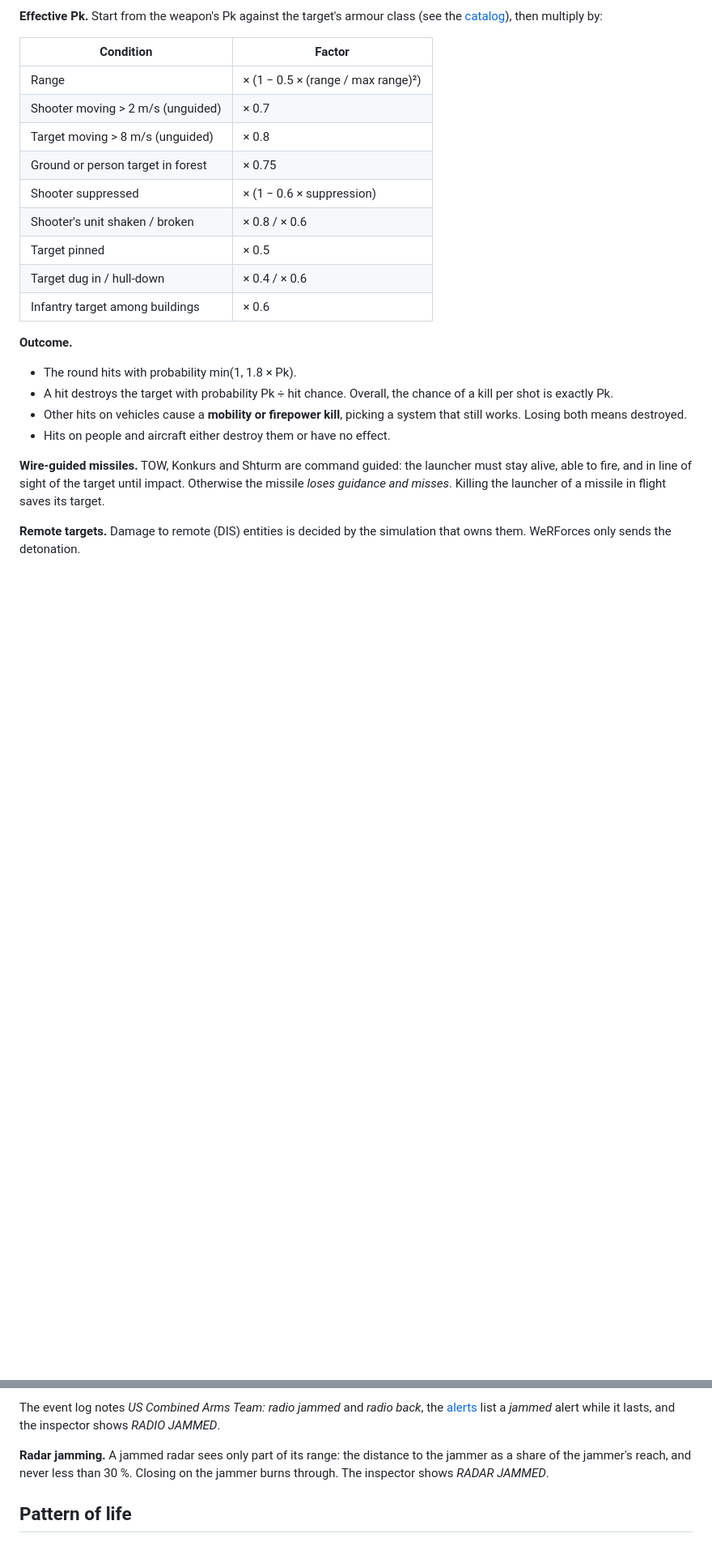
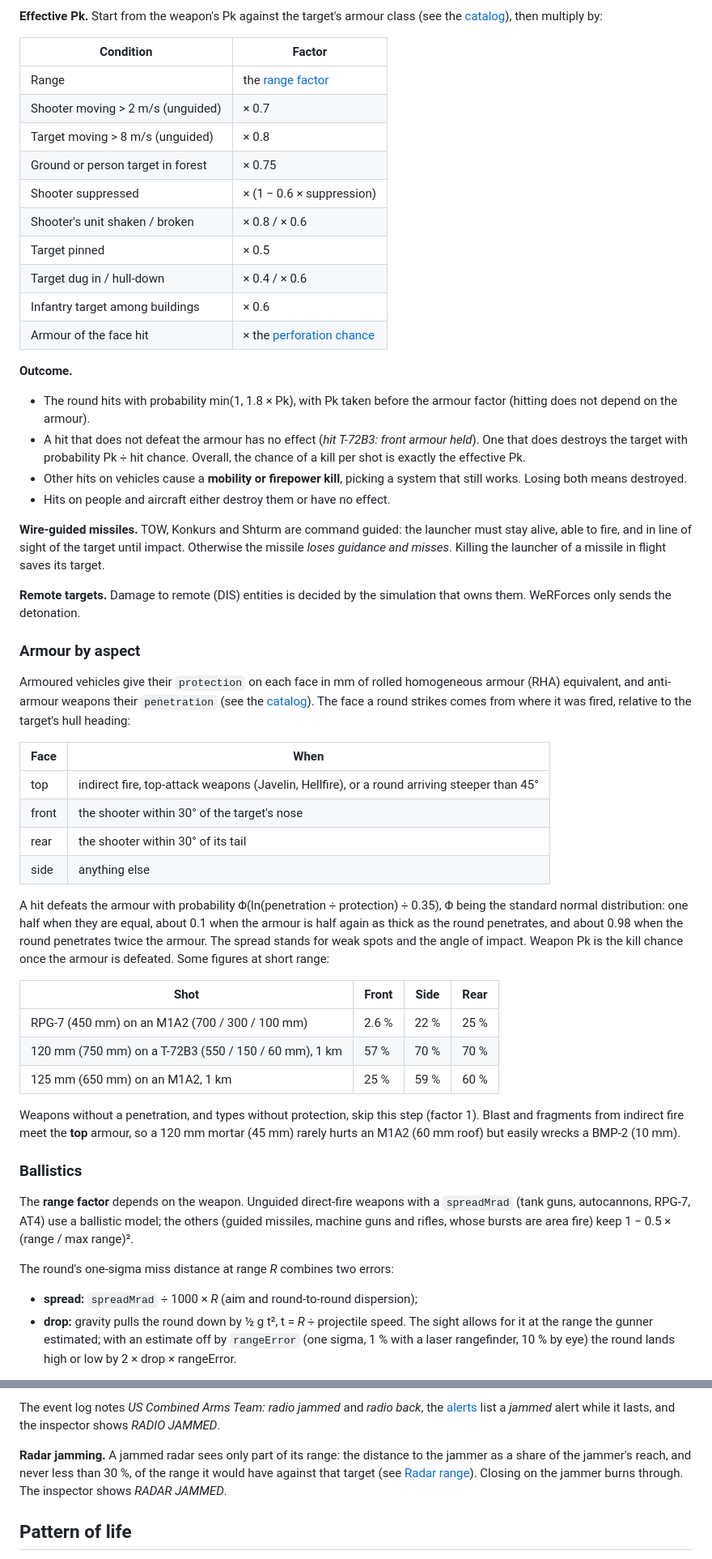
Before and after one commit to hfelabs-boop/WeRForces, a Markdown page: docs/concepts.md, 2 parts joined by grey strips. Shown at 81% size. Rendered like a GitHub page; blank space fills up the shorter version.

```diff
--- a/docs/concepts.md
+++ b/docs/concepts.md
@@ -412,7 +432,7 @@ speeds up or turns while the round is in flight is missed.
 
 | Condition | Factor |
 | --- | --- |
-| Range | × (1 − 0.5 × (range / max range)²) |
+| Range | the [range factor](#ballistics) |
 | Shooter moving > 2 m/s (unguided) | × 0.7 |
 | Target moving > 8 m/s (unguided) | × 0.8 |
 | Ground or person target in forest | × 0.75 |
@@ -421,12 +441,15 @@ speeds up or turns while the round is in flight is missed.
 | Target pinned | × 0.5 |
 | Target dug in / hull-down | × 0.4 / × 0.6 |
 | Infantry target among buildings | × 0.6 |
+| Armour of the face hit | × the [perforation chance](#armour-by-aspect) |
 
 **Outcome.**
 
-- The round hits with probability min(1, 1.8 × Pk).
-- A hit destroys the target with probability Pk ÷ hit chance. Overall, the
-  chance of a kill per shot is exactly Pk.
+- The round hits with probability min(1, 1.8 × Pk), with Pk taken before the
+  armour factor (hitting does not depend on the armour).
+- A hit that does not defeat the armour has no effect (*hit T-72B3: front
+  armour held*). One that does destroys the target with probability Pk ÷ hit
+  chance. Overall, the chance of a kill per shot is exactly the effective Pk.
 - Other hits on vehicles cause a **mobility or firepower kill**, picking a system
   that still works. Losing both means destroyed.
 - Hits on people and aircraft either destroy them or have no effect.
@@ -438,3 +461,51 @@ of a missile in flight saves its target.
 
 **Remote targets.** Damage to remote (DIS) entities is decided by the
 simulation that owns them. WeRForces only sends the detonation.
+
+### Armour by aspect
+
+Armoured vehicles give their `protection` on each face in mm of rolled
+homogeneous armour (RHA) equivalent, and anti-armour weapons their
+`penetration` (see the [catalog](reference/catalog.md)). The face a round strikes
+comes from where it was fired, relative to the target's hull heading:
+
+| Face | When |
+| --- | --- |
+| top | indirect fire, top-attack weapons (Javelin, Hellfire), or a round arriving steeper than 45° |
+| front | the shooter within 30° of the target's nose |
+| rear | the shooter within 30° of its tail |
+| side | anything else |
+
+A hit defeats the armour with probability Φ(ln(penetration ÷ protection) ÷
+0.35), Φ being the standard normal distribution: one half when they are equal,
+about 0.1 when the armour is half again as thick as the round penetrates, and
+about 0.98 when the round penetrates twice the armour. The spread stands for
+weak spots and the angle of impact. Weapon Pk is the kill chance once the armour
+is defeated. Some figures at short range:
+
+| Shot | Front | Side | Rear |
+| --- | --- | --- | --- |
+| RPG-7 (450 mm) on an M1A2 (700 / 300 / 100 mm) | 2.6 % | 22 % | 25 % |
+| 120 mm (750 mm) on a T-72B3 (550 / 150 / 60 mm), 1 km | 57 % | 70 % | 70 % |
+| 125 mm (650 mm) on an M1A2, 1 km | 25 % | 59 % | 60 % |
+
+Weapons without a penetration, and types without protection, skip this step
+(factor 1). Blast and fragments from indirect fire meet the **top** armour, so
+a 120 mm mortar (45 mm) rarely hurts an M1A2 (60 mm roof) but easily wrecks a
+BMP-2 (10 mm).
+
+### Ballistics
+
+The **range factor** depends on the weapon. Unguided direct-fire weapons with a
+`spreadMrad` (tank guns, autocannons, RPG-7, AT4) use a ballistic model; the
+others (guided missiles, machine guns and rifles, whose bursts are area fire)
+keep 1 − 0.5 × (range / max range)².
+
+The round's one-sigma miss distance at range *R* combines two errors:
+
+- **spread:** `spreadMrad` ÷ 1000 × *R* (aim and round-to-round dispersion);
+- **drop:** gravity pulls the round down by ½ g t², t = *R* ÷ projectile speed.
+  The sight allows for it at the range the gunner estimated; with an estimate
+  off by `rangeError` (one sigma, 1 % with a laser rangefinder, 10 % by eye) the
+  round lands high or low by 2 × drop × rangeError.
+
@@ -564,8 +651,9 @@ The event log notes *US Combined Arms Team: radio jammed* and *radio back*, the
 the inspector shows *RADIO JAMMED*.
 
 **Radar jamming.** A jammed radar sees only part of its range: the distance to
-the jammer as a share of the jammer's reach, and never less than 30 %. Closing
-on the jammer burns through. The inspector shows *RADAR JAMMED*.
+the jammer as a share of the jammer's reach, and never less than 30 %, of the
+range it would have against that target (see [Radar range](#radar-range)).
+Closing on the jammer burns through. The inspector shows *RADAR JAMMED*.
 
 ## Pattern of life
 
```
Also changed, not shown: other parts of docs/concepts.md (+39 -2 lines), docs/architecture.md (+2 -0 lines), docs/reference/scenario-format.md (+12 -0 lines).
